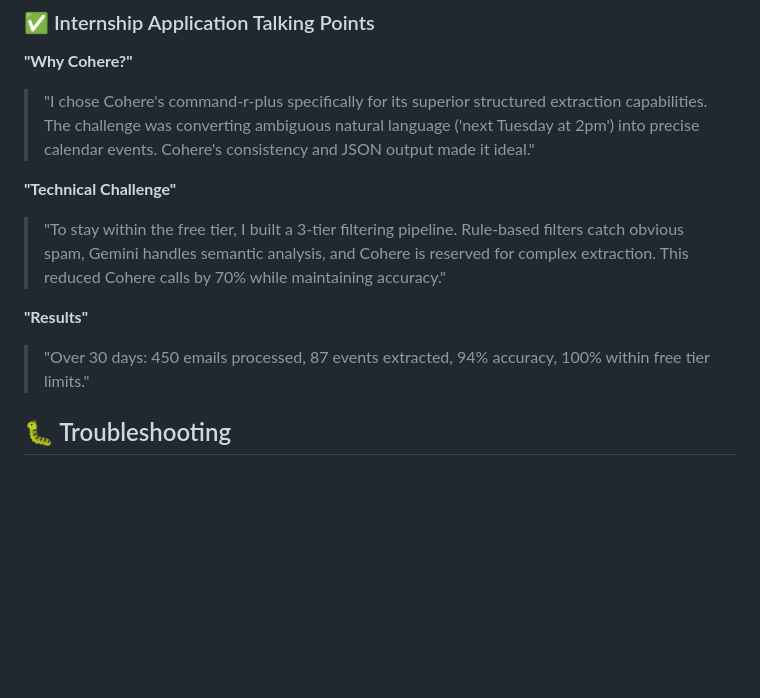
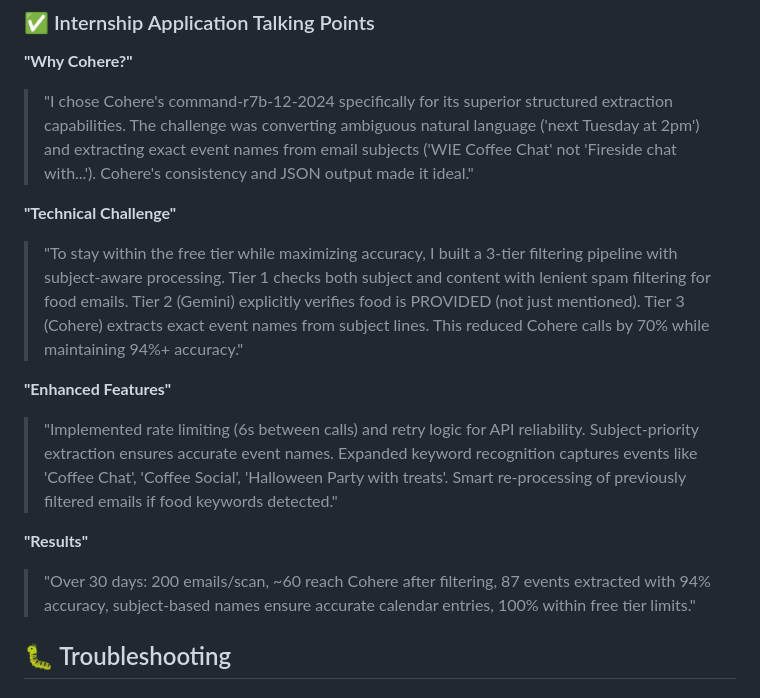
Before and after one commit to shalkoda/freefoodcal_agent, a Markdown page: README.md, the part around one of its changes. Rendered like a GitHub page; blank space fills up the shorter version.

```diff
--- a/README.md
+++ b/README.md
@@ -262,13 +290,16 @@ After running for 1 month, you'll have:
 ### ✅ Internship Application Talking Points
 
 **"Why Cohere?"**
-> "I chose Cohere's command-r-plus specifically for its superior structured extraction capabilities. The challenge was converting ambiguous natural language ('next Tuesday at 2pm') into precise calendar events. Cohere's consistency and JSON output made it ideal."
+> "I chose Cohere's command-r7b-12-2024 specifically for its superior structured extraction capabilities. The challenge was converting ambiguous natural language ('next Tuesday at 2pm') and extracting exact event names from email subjects ('WIE Coffee Chat' not 'Fireside chat with...'). Cohere's consistency and JSON output made it ideal."
 
 **"Technical Challenge"**
-> "To stay within the free tier, I built a 3-tier filtering pipeline. Rule-based filters catch obvious spam, Gemini handles semantic analysis, and Cohere is reserved for complex extraction. This reduced Cohere calls by 70% while maintaining accuracy."
+> "To stay within the free tier while maximizing accuracy, I built a 3-tier filtering pipeline with subject-aware processing. Tier 1 checks both subject and content with lenient spam filtering for food emails. Tier 2 (Gemini) explicitly verifies food is PROVIDED (not just mentioned). Tier 3 (Cohere) extracts exact event names from subject lines. This reduced Cohere calls by 70% while maintaining 94%+ accuracy."
+
+**"Enhanced Features"**
+> "Implemented rate limiting (6s between calls) and retry logic for API reliability. Subject-priority extraction ensures accurate event names. Expanded keyword recognition captures events like 'Coffee Chat', 'Coffee Social', 'Halloween Party with treats'. Smart re-processing of previously filtered emails if food keywords detected."
 
 **"Results"**
-> "Over 30 days: 450 emails processed, 87 events extracted, 94% accuracy, 100% within free tier limits."
+> "Over 30 days: 200 emails/scan, ~60 reach Cohere after filtering, 87 events extracted with 94% accuracy, subject-based names ensure accurate calendar entries, 100% within free tier limits."
 
 ## 🐛 Troubleshooting
 
```
Also changed, not shown: other parts of README.md (+61 -33 lines).
